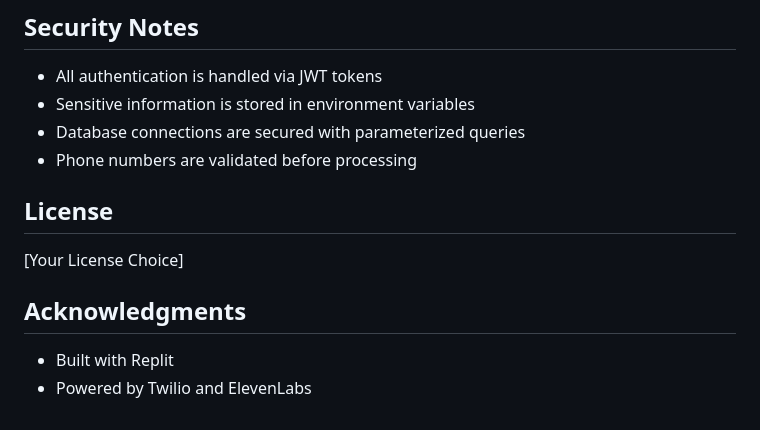
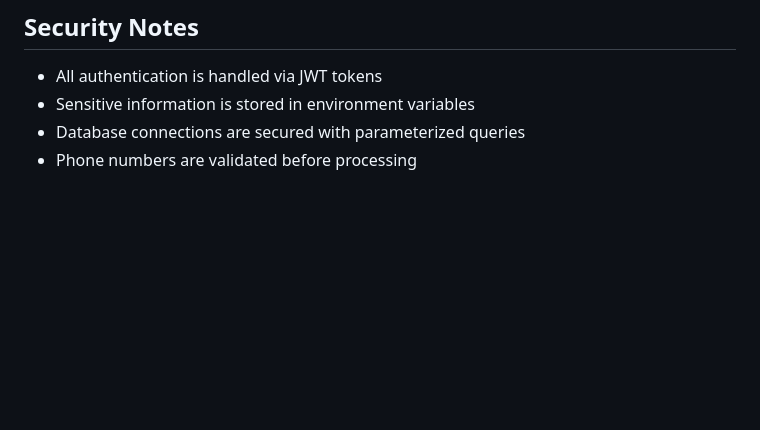
Before and after one commit to VativeSkyC/RQAI, a Markdown page: README.md, the part around the change. GitHub-like rendering; blank space fills up the shorter version.

```diff
--- a/README.md
+++ b/README.md
@@ -99,12 +99,3 @@ The application uses several key tables:
 - Sensitive information is stored in environment variables
 - Database connections are secured with parameterized queries
 - Phone numbers are validated before processing
-
-## License
-
-[Your License Choice]
-
-## Acknowledgments
-
-- Built with Replit
-- Powered by Twilio and ElevenLabs
```
